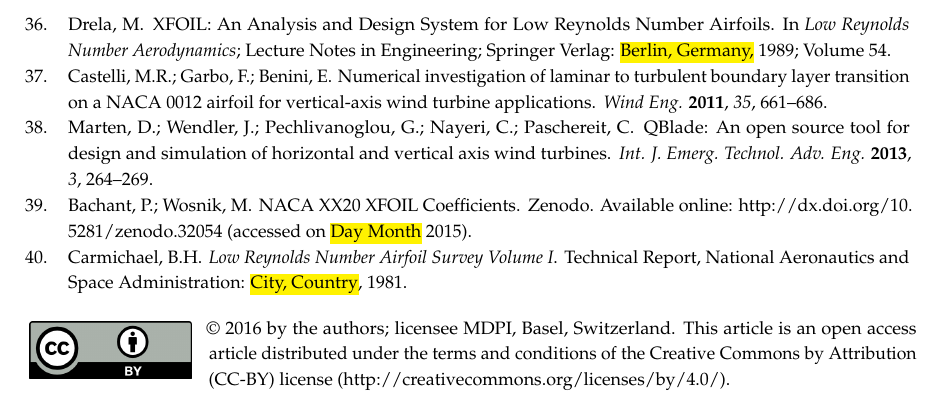
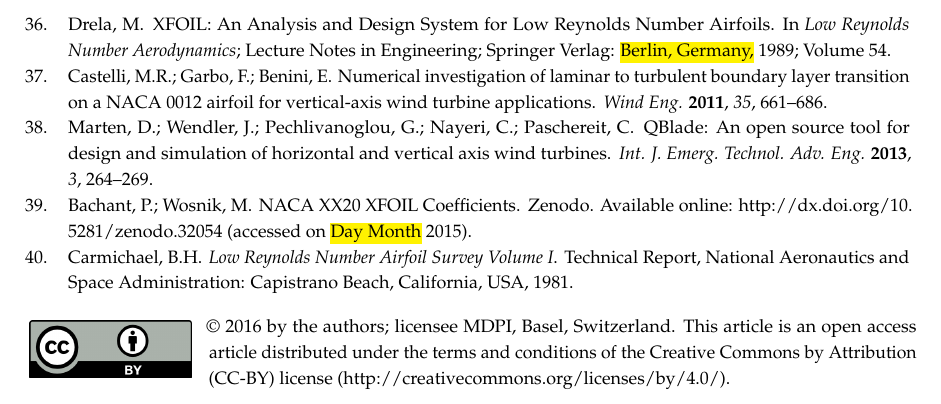
Before and after one commit to petebachant/CFT-Re-dep-paper, a LaTeX paper (paper.tex): part of page 19 of 19, cut so that both start at the same text. Compiled offline with pdfLaTeX.

Commit message:
Add address for Carmichael1981

```diff
--- a/paper.tex
+++ b/paper.tex
@@ -1316,11 +1316,10 @@ Bachant, P.; Wosnik, M.
 \newblock NACA XX20 XFOIL Coefficients.
 \newblock Zenodo. Available online: \url{http://dx.doi.org/10.5281/zenodo.32054} (accessed on \hl{Day Month} 2015).
 
-\bibitem[Carmichael(1981)]{Carmichael1981}
-Carmichael, B.H.
-\newblock \emph{Low {R}eynolds Number Airfoil Survey Volume {I}}.
-\newblock Technical Report, National Aeronautics and Space Administration: \hl{City, Country},
- 1981.
+\bibitem[Carmichael(1981)]{Carmichael1981} Carmichael, B.H. \newblock \emph{Low
+    {R}eynolds Number Airfoil Survey Volume {I}}. \newblock Technical Report,
+National Aeronautics and Space Administration: Capistrano Beach, California,
+USA, 1981.
 
 \end{thebibliography}
 
```
